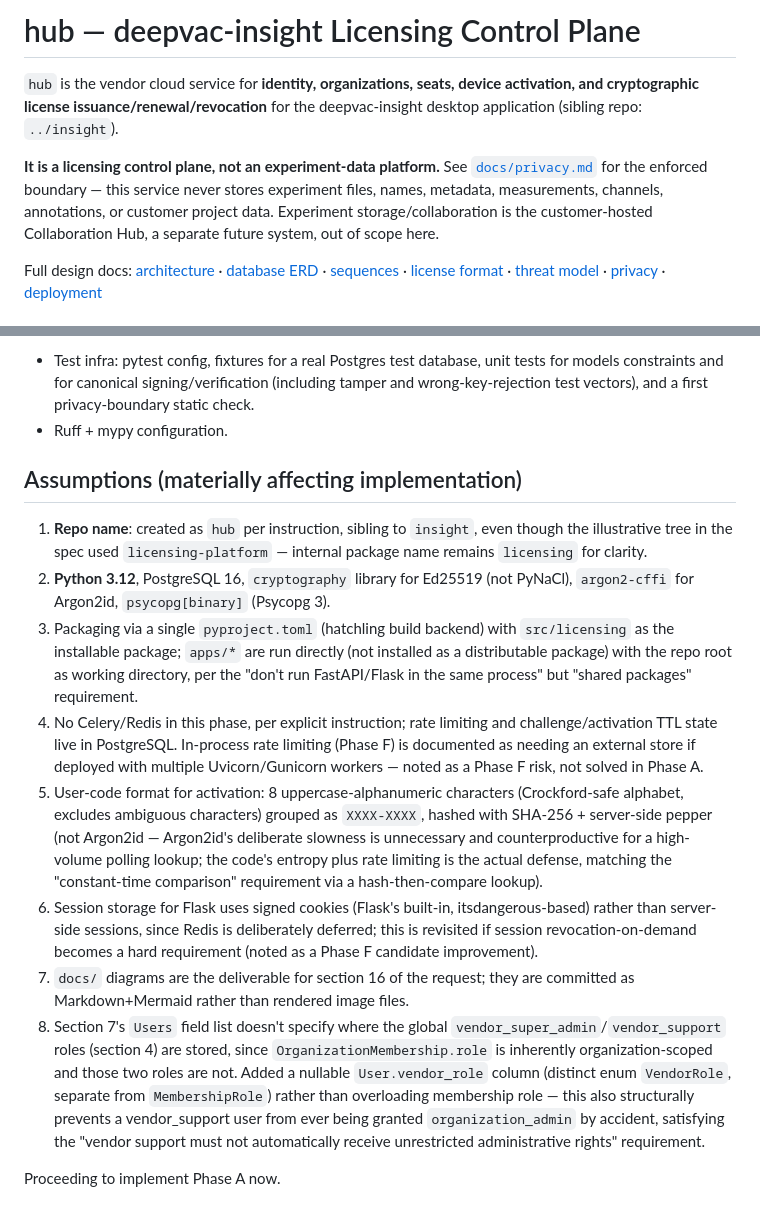
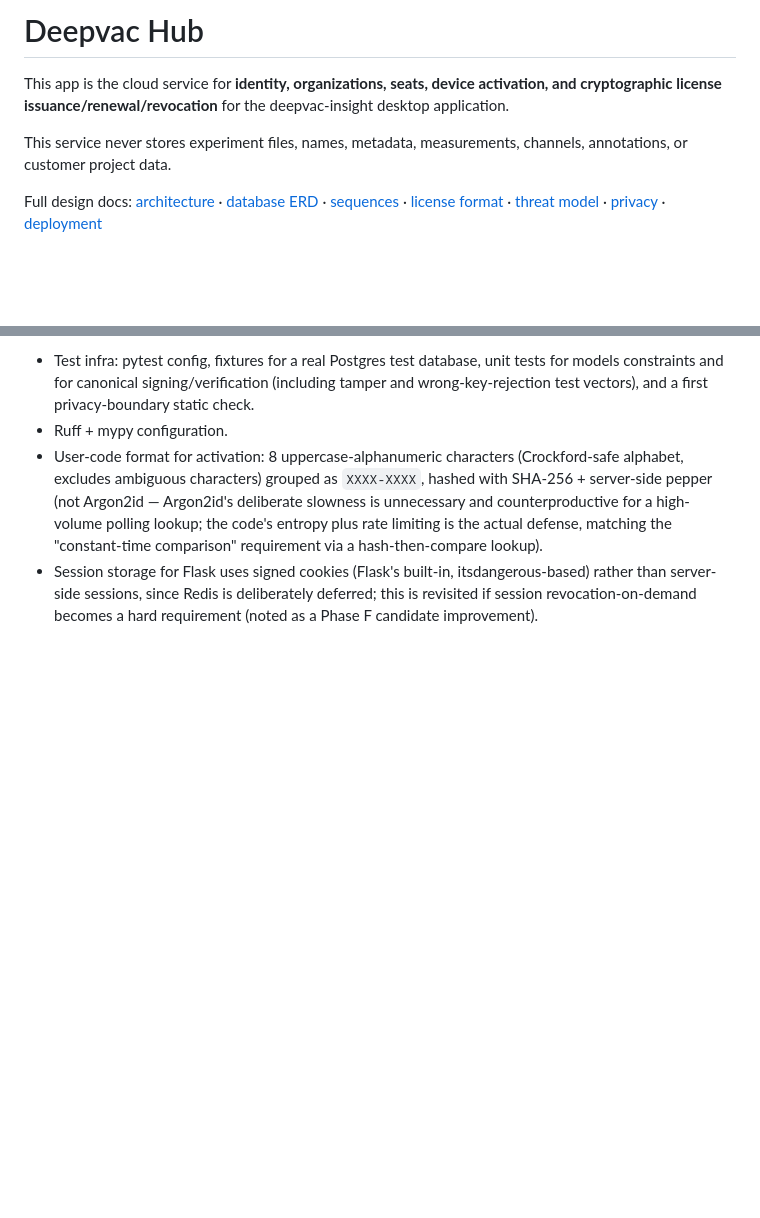
Before and after one commit to MiguelQr/deepvac-hub, a Markdown page: README.md, 2 parts joined by grey strips. GitHub-like rendering; blank space fills up the shorter version.

Commit message:
edit: readme

```diff
--- a/README.md
+++ b/README.md
@@ -1,15 +1,12 @@
-# hub — deepvac-insight Licensing Control Plane
+# Deepvac Hub
 
-`hub` is the vendor cloud service for **identity, organizations, seats,
+This app is the cloud service for **identity, organizations, seats,
 device activation, and cryptographic license issuance/renewal/revocation**
-for the deepvac-insight desktop application (sibling repo: `../insight`).
+for the deepvac-insight desktop application.
 
-**It is a licensing control plane, not an experiment-data platform.** See
-[`docs/privacy.md`](docs/privacy.md) for the enforced boundary — this service
+This service
 never stores experiment files, names, metadata, measurements, channels,
-annotations, or customer project data. Experiment storage/collaboration is
-the customer-hosted Collaboration Hub, a separate future system, out of
-scope here.
+annotations, or customer project data.
 
 Full design docs: [architecture](docs/architecture.md) ·
 [database ERD](docs/database-erd.md) · [sequences](docs/sequences.md) ·
@@ -182,45 +165,14 @@ caches a verified license under `data/license/`. See `../insight/README.md`
   (including tamper and wrong-key-rejection test vectors), and a first
   privacy-boundary static check.
 * Ruff + mypy configuration.
-
-## Assumptions (materially affecting implementation)
-
-1. **Repo name**: created as `hub` per instruction, sibling to `insight`,
-   even though the illustrative tree in the spec used `licensing-platform` —
-   internal package name remains `licensing` for clarity.
-2. **Python 3.12**, PostgreSQL 16, `cryptography` library for Ed25519 (not
-   PyNaCl), `argon2-cffi` for Argon2id, `psycopg[binary]` (Psycopg 3).
-3. Packaging via a single `pyproject.toml` (hatchling build backend) with
-   `src/licensing` as the installable package; `apps/*` are run directly
-   (not installed as a distributable package) with the repo root as working
-   directory, per the "don't run FastAPI/Flask in the same process" but
-   "shared packages" requirement.
-4. No Celery/Redis in this phase, per explicit instruction; rate limiting and
-   challenge/activation TTL state live in PostgreSQL. In-process rate
-   limiting (Phase F) is documented as needing an external store if
-   deployed with multiple Uvicorn/Gunicorn workers — noted as a Phase F
-   risk, not solved in Phase A.
-5. User-code format for activation: 8 uppercase-alphanumeric characters
+* User-code format for activation: 8 uppercase-alphanumeric characters
    (Crockford-safe alphabet, excludes ambiguous characters) grouped as
    `XXXX-XXXX`, hashed with SHA-256 + server-side pepper (not Argon2id —
    Argon2id's deliberate slowness is unnecessary and counterproductive for a
    high-volume polling lookup; the code's entropy plus rate limiting is the
    actual defense, matching the "constant-time comparison" requirement via
    a hash-then-compare lookup).
-6. Session storage for Flask uses signed cookies (Flask's built-in,
+* Session storage for Flask uses signed cookies (Flask's built-in,
    itsdangerous-based) rather than server-side sessions, since Redis is
    deliberately deferred; this is revisited if session revocation-on-demand
    becomes a hard requirement (noted as a Phase F candidate improvement).
-7. `docs/` diagrams are the deliverable for section 16 of the request;
-   they are committed as Markdown+Mermaid rather than rendered image files.
-8. Section 7's `Users` field list doesn't specify where the global
-   `vendor_super_admin`/`vendor_support` roles (section 4) are stored, since
-   `OrganizationMembership.role` is inherently organization-scoped and those
-   two roles are not. Added a nullable `User.vendor_role` column (distinct
-   enum `VendorRole`, separate from `MembershipRole`) rather than overloading
-   membership role — this also structurally prevents a vendor_support user
-   from ever being granted `organization_admin` by accident, satisfying the
-   "vendor support must not automatically receive unrestricted administrative
-   rights" requirement.
-
-Proceeding to implement Phase A now.
```
Also changed, not shown: other parts of README.md (+9 -23 lines).
